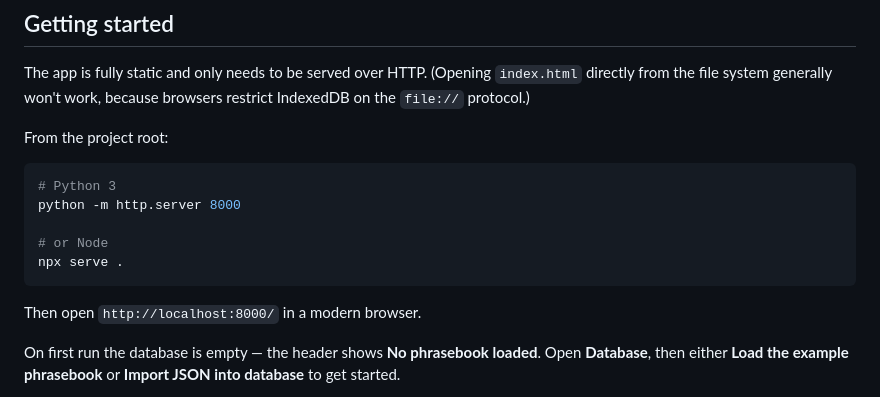
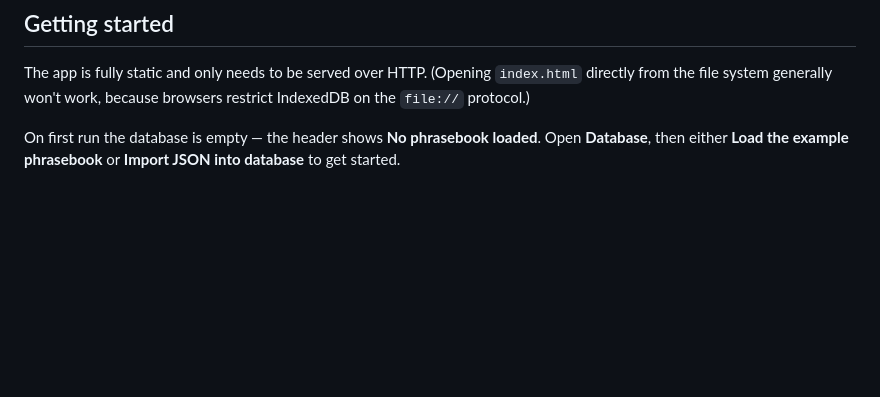
Before and after one commit to mikhail-leonov/Languages, a Markdown page: README.md, the part around the change. Rendered like a GitHub page; blank space fills up the shorter version.

Commit message:
Auto backup 2026-06-20-20-21-25

````diff
--- a/README.md
+++ b/README.md
@@ -23,18 +23,6 @@ The app is plain HTML, CSS, and vanilla JavaScript built on Bootstrap, with no b
 ## Getting started
 
 The app is fully static and only needs to be served over HTTP. (Opening `index.html` directly from the file system generally won't work, because browsers restrict IndexedDB on the `file://` protocol.)
-
-From the project root:
-
-```bash
-# Python 3
-python -m http.server 8000
-
-# or Node
-npx serve .
-```
-
-Then open `http://localhost:8000/` in a modern browser.
 
 On first run the database is empty — the header shows **No phrasebook loaded**. Open **Database**, then either **Load the example phrasebook** or **Import JSON into database** to get started.
 
````
